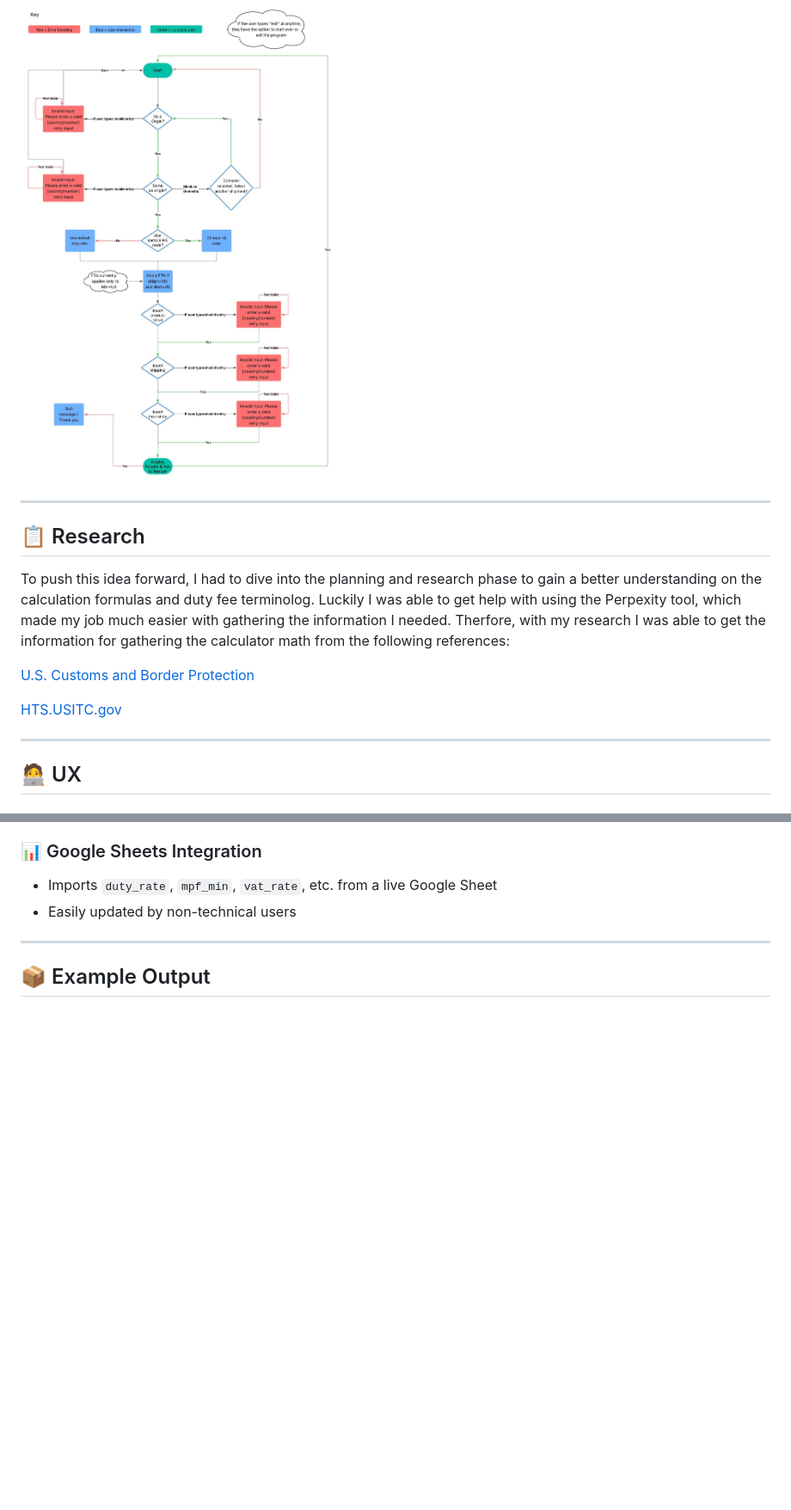
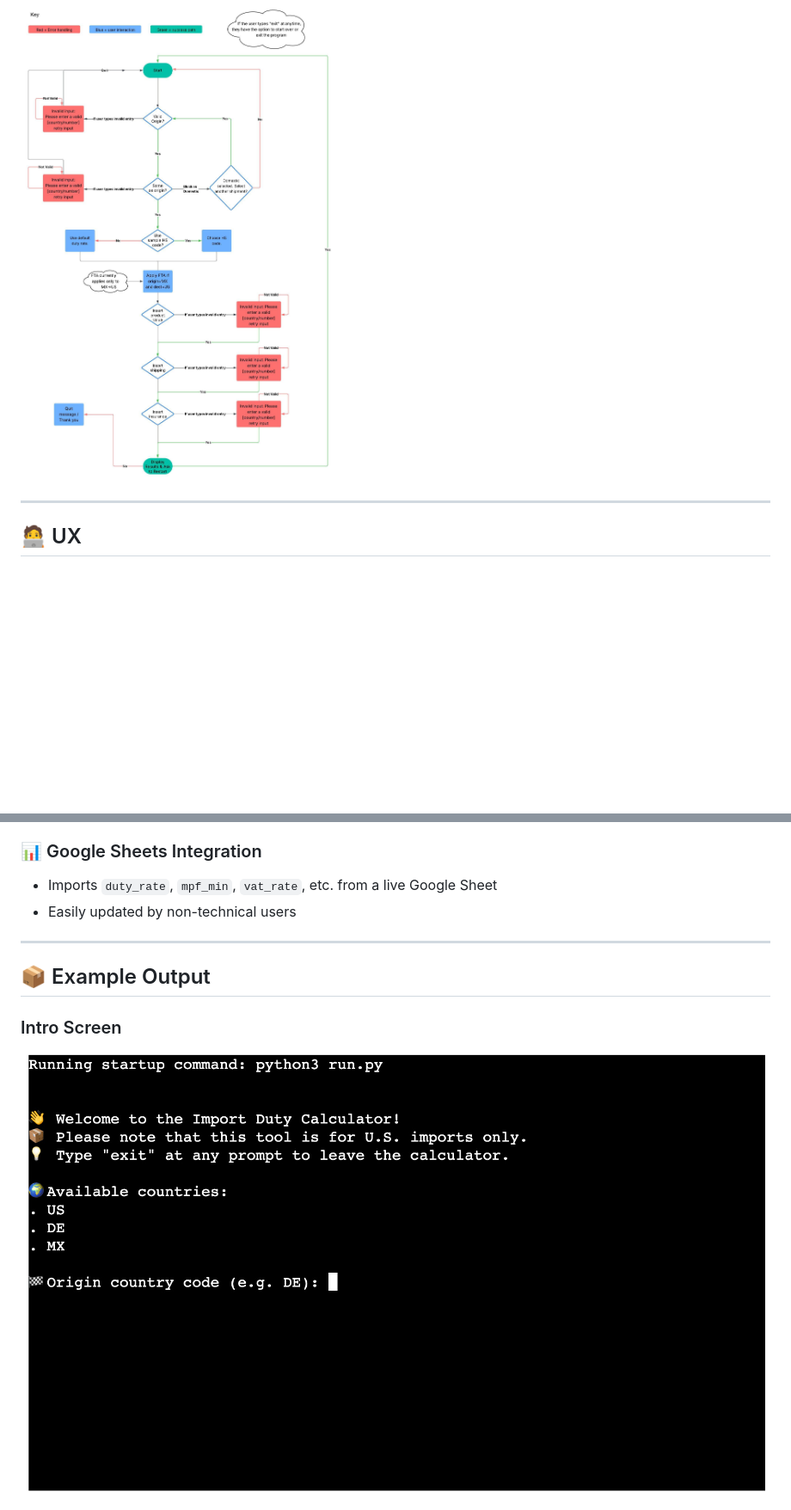
Before and after one commit to jtraveler/project-3, a Markdown page: README.md, 2 parts joined by grey strips. Shown: that part at 86% size. GitHub-like rendering; pictures changed too: assets/images/app-1intro.jpg (added); blank space fills up the shorter version.

```diff
--- a/README.md
+++ b/README.md
@@ -52,16 +51,6 @@ That’s why I built the **Import Duty Calculator** — a user-friendly terminal
 The logic of this program is summarized in the following diagram(created with [lucid.app](https://lucid.app/)):
 
 ![Flowchart of Program](assets/images/flowchart.jpg)
-
----
-
-## 📋 Research
-
-To push this idea forward, I had to dive into the planning and research phase to gain a better understanding on the calculation formulas and duty fee terminolog. Luckily I was able to get help with using the Perpexity tool, which made my job much easier with gathering the information I needed. Therfore, with my research I was able to get the information for gathering the calculator math from the following references:
-
-[U.S. Customs and Border Protection](https://www.cbp.gov/trade/basic-import-export/importer-exporter-tips)
-
-[HTS.USITC.gov](https://hts.usitc.gov/)
 
 ---
 
@@ -272,4 +270,6 @@ This table contains mock Harmonized System codes (HS codes) used to simulate how
 
 ## 📦 Example Output
 
+### Intro Screen
+![Responsive mock-up](/assets/images/app-1intro.jpg)
 
```
Also changed, not shown: other parts of README.md (+97 -16 lines), assets/images/app-2asking-forinfo.jpg (added), assets/images/app-3-computes-total.jpg (added), assets/images/app-4-error-handling1.jpg (added), assets/images/app-4-error-handling2.jpg (added), assets/images/app-4-error-handling3.jpg (added), 2 other files.
